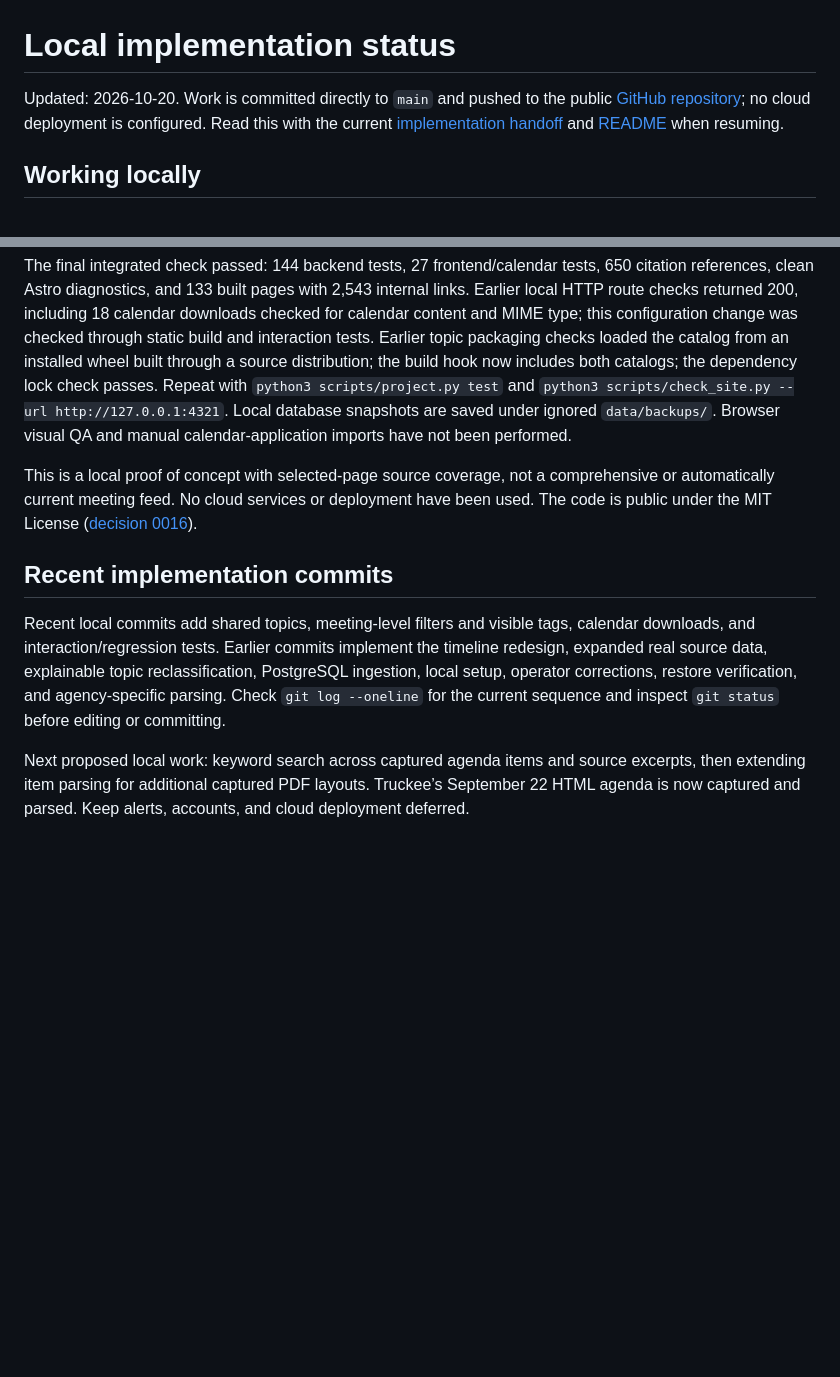
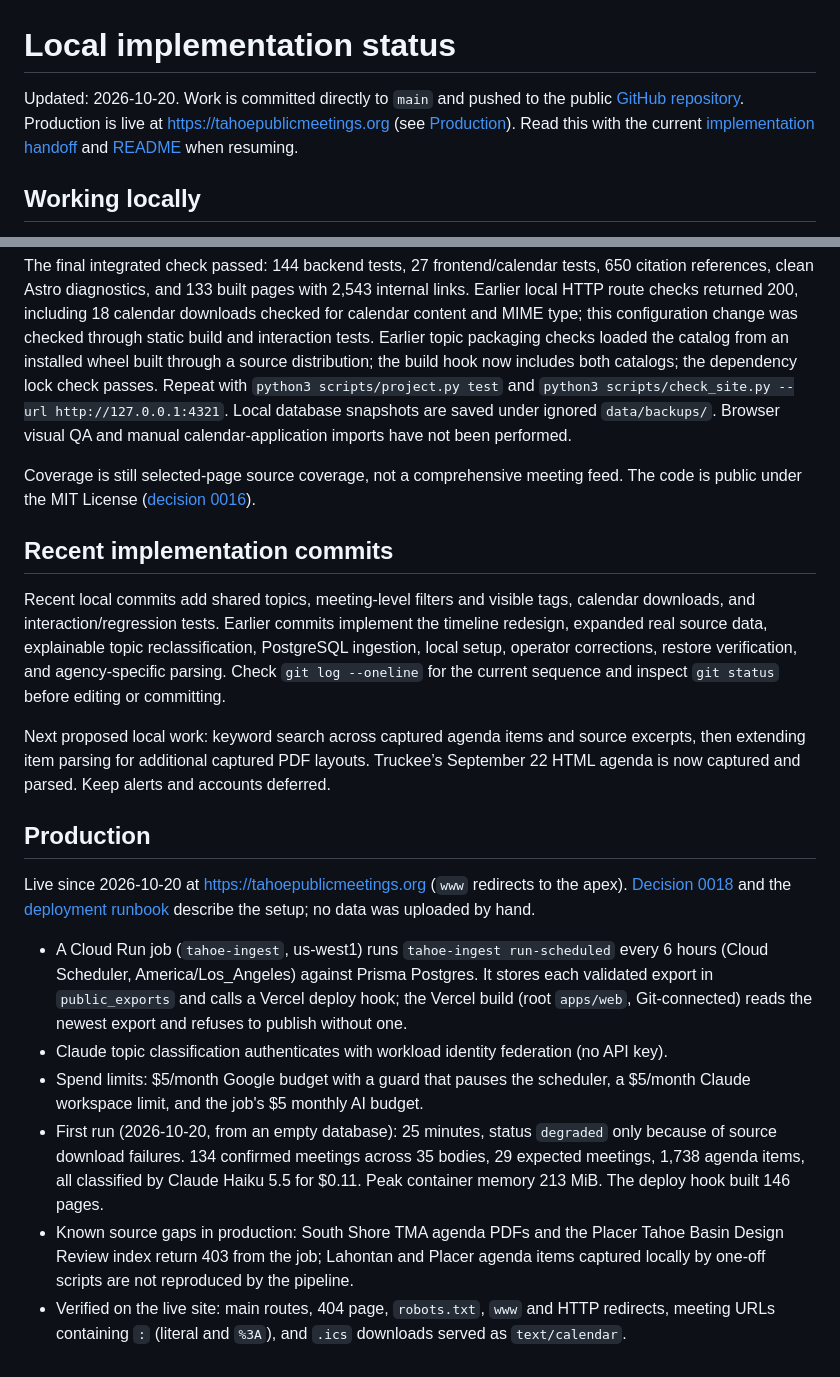
Before and after one commit to nickspeal/tahoe-public-meetings, a Markdown page: docs/planning/implementation-status.md, 2 parts joined by grey strips. Rendered like a GitHub page; blank space fills up the shorter version.

```diff
--- a/docs/planning/implementation-status.md
+++ b/docs/planning/implementation-status.md
@@ -1,6 +1,6 @@
 # Local implementation status
 
-Updated: 2026-10-20. Work is committed directly to `main` and pushed to the public [GitHub repository](https://github.com/nickspeal/tahoe-public-meetings); no cloud deployment is configured. Read this with the current [implementation handoff](implementation-handoff.md) and [README](../../README.md) when resuming.
+Updated: 2026-10-20. Work is committed directly to `main` and pushed to the public [GitHub repository](https://github.com/nickspeal/tahoe-public-meetings). Production is live at https://tahoepublicmeetings.org (see [Production](#production)). Read this with the current [implementation handoff](implementation-handoff.md) and [README](../../README.md) when resuming.
 
 ## Working locally
 
@@ -32,10 +32,21 @@ The local backup and restore-check workflow was exercised against a dedicated di
 
 The final integrated check passed: 144 backend tests, 27 frontend/calendar tests, 650 citation references, clean Astro diagnostics, and 133 built pages with 2,543 internal links. Earlier local HTTP route checks returned 200, including 18 calendar downloads checked for calendar content and MIME type; this configuration change was checked through static build and interaction tests. Earlier topic packaging checks loaded the catalog from an installed wheel built through a source distribution; the build hook now includes both catalogs; the dependency lock check passes. Repeat with `python3 scripts/project.py test` and `python3 scripts/check_site.py --url http://127.0.0.1:4321`. Local database snapshots are saved under ignored `data/backups/`. Browser visual QA and manual calendar-application imports have not been performed.
 
-This is a local proof of concept with selected-page source coverage, not a comprehensive or automatically current meeting feed. No cloud services or deployment have been used. The code is public under the MIT License ([decision 0016](../decisions/0016-public-open-source-repository.md)).
+Coverage is still selected-page source coverage, not a comprehensive meeting feed. The code is public under the MIT License ([decision 0016](../decisions/0016-public-open-source-repository.md)).
 
 ## Recent implementation commits
 
 Recent local commits add shared topics, meeting-level filters and visible tags, calendar downloads, and interaction/regression tests. Earlier commits implement the timeline redesign, expanded real source data, explainable topic reclassification, PostgreSQL ingestion, local setup, operator corrections, restore verification, and agency-specific parsing. Check `git log --oneline` for the current sequence and inspect `git status` before editing or committing.
 
-Next proposed local work: keyword search across captured agenda items and source excerpts, then extending item parsing for additional captured PDF layouts. Truckee’s September 22 HTML agenda is now captured and parsed. Keep alerts, accounts, and cloud deployment deferred.
+Next proposed local work: keyword search across captured agenda items and source excerpts, then extending item parsing for additional captured PDF layouts. Truckee’s September 22 HTML agenda is now captured and parsed. Keep alerts and accounts deferred.
+
+## Production
+
+Live since 2026-10-20 at https://tahoepublicmeetings.org (`www` redirects to the apex). [Decision 0018](../decisions/0018-scheduled-publication.md) and the [deployment runbook](../operations/deployment.md) describe the setup; no data was uploaded by hand.
+
+- A Cloud Run job (`tahoe-ingest`, us-west1) runs `tahoe-ingest run-scheduled` every 6 hours (Cloud Scheduler, America/Los_Angeles) against Prisma Postgres. It stores each validated export in `public_exports` and calls a Vercel deploy hook; the Vercel build (root `apps/web`, Git-connected) reads the newest export and refuses to publish without one.
+- Claude topic classification authenticates with workload identity federation (no API key).
+- Spend limits: $5/month Google budget with a guard that pauses the scheduler, a $5/month Claude workspace limit, and the job's $5 monthly AI budget.
+- First run (2026-10-20, from an empty database): 25 minutes, status `degraded` only because of source download failures. 134 confirmed meetings across 35 bodies, 29 expected meetings, 1,738 agenda items, all classified by Claude Haiku 5.5 for $0.11. Peak container memory 213 MiB. The deploy hook built 146 pages.
+- Known source gaps in production: South Shore TMA agenda PDFs and the Placer Tahoe Basin Design Review index return 403 from the job; Lahontan and Placer agenda items captured locally by one-off scripts are not reproduced by the pipeline.
+- Verified on the live site: main routes, 404 page, `robots.txt`, `www` and HTTP redirects, meeting URLs containing `:` (literal and `%3A`), and `.ics` downloads served as `text/calendar`.
```
Also changed, not shown: docs/planning/implementation-handoff.md (+7 -7 lines).
